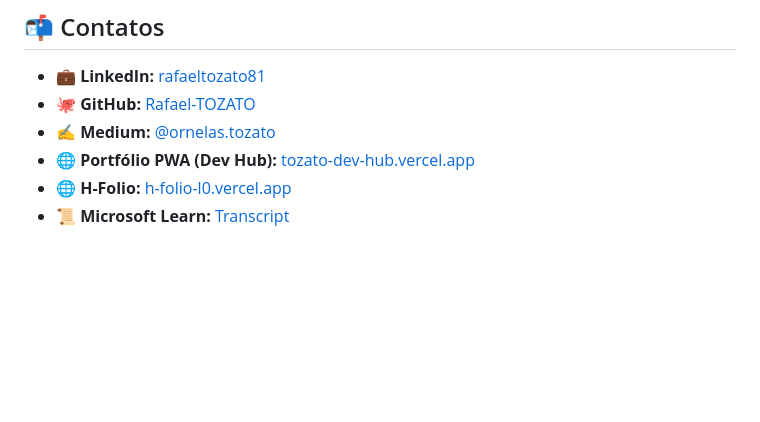
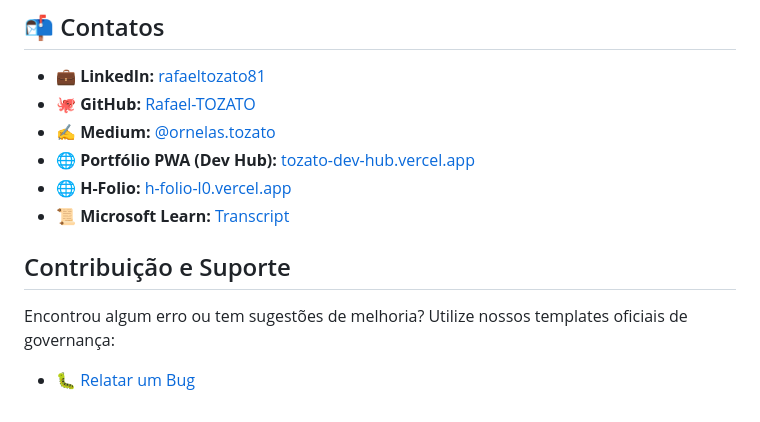
Before and after one commit to Rafael-TOZATO/tozato-dev-hub, a Markdown page: README.md, the part around the change. GitHub-like rendering; blank space fills up the shorter version.

Commit message:
Add contribution and support section to README
Added contribution and support section with templates for reporting bugs.

Signed-off-by: Rafael Ornelas Tozato <ornelas.tozato@gmail.com>

```diff
--- a/README.md
+++ b/README.md
@@ -70,3 +70,9 @@ Requer Node.js 18 ou superior.
 - 🌐 **Portfólio PWA (Dev Hub):** [tozato-dev-hub.vercel.app](https://tozato-dev-hub.vercel.app)
 - 🌐 **H-Folio:** [h-folio-l0.vercel.app](https://h-folio-l0.vercel.app/)
 - 📜 **Microsoft Learn:** [Transcript](https://learn.microsoft.com/pt-br/users/rafaelornelastozato-2209/transcript/dzo2wizrzkx2853)
+
+## Contribuição e Suporte
+
+Encontrou algum erro ou tem sugestões de melhoria? Utilize nossos templates oficiais de governança:
+
+* 🐛 [Relatar um Bug](.github/ISSUE_TEMPLATE/bug_report.md)
```
